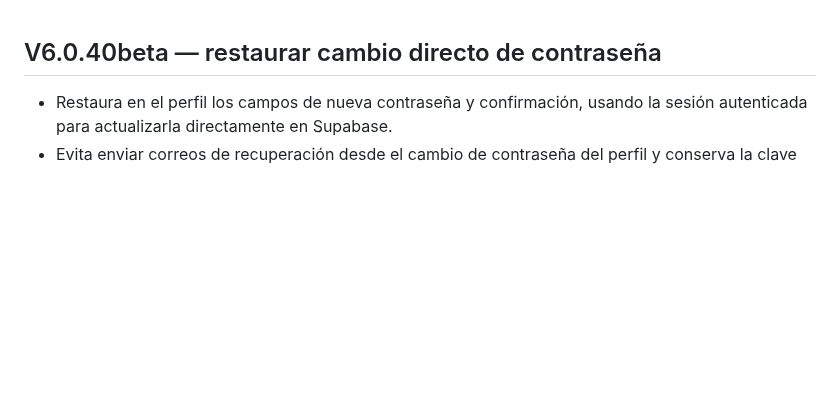
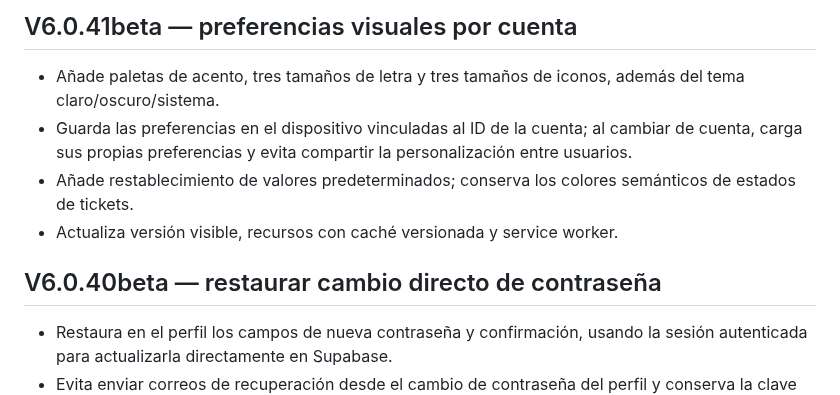
Before and after one commit to nexumapps/sandbox, a Markdown page: CHANGELOG.md, the part around the change. Rendered like a GitHub page; blank space fills up the shorter version.

Commit message:
V6.0.41beta: documentar cambios

```diff
--- a/CHANGELOG.md
+++ b/CHANGELOG.md
@@ -1,3 +1,9 @@
+## V6.0.41beta — preferencias visuales por cuenta
+- Añade paletas de acento, tres tamaños de letra y tres tamaños de iconos, además del tema claro/oscuro/sistema.
+- Guarda las preferencias en el dispositivo vinculadas al ID de la cuenta; al cambiar de cuenta, carga sus propias preferencias y evita compartir la personalización entre usuarios.
+- Añade restablecimiento de valores predeterminados; conserva los colores semánticos de estados de tickets.
+- Actualiza versión visible, recursos con caché versionada y service worker.
+
 ## V6.0.40beta — restaurar cambio directo de contraseña
 - Restaura en el perfil los campos de nueva contraseña y confirmación, usando la sesión autenticada para actualizarla directamente en Supabase.
 - Evita enviar correos de recuperación desde el cambio de contraseña del perfil y conserva la clave pública API corregida en V6.0.38beta.
```
